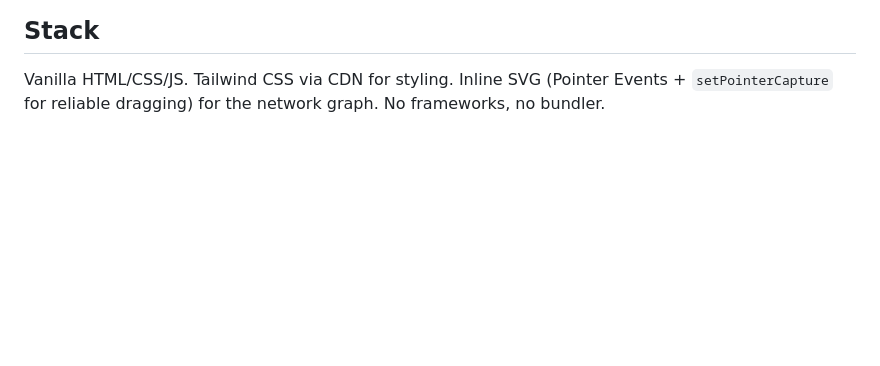
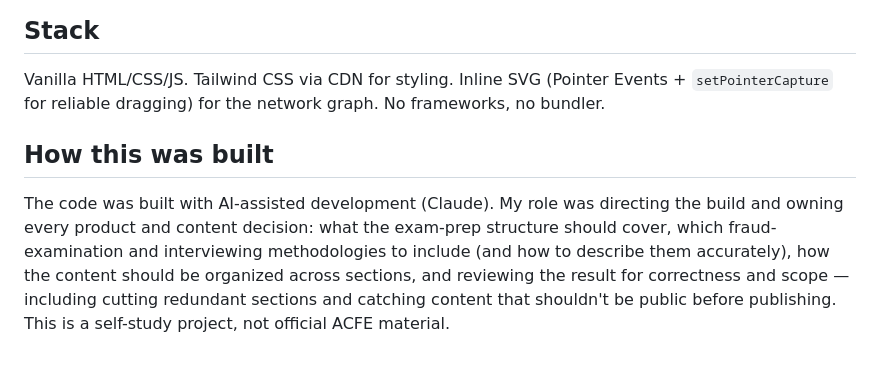
Before and after one commit to minakch/fraud-examination-study, a Markdown page: README.md, the part around the change. GitHub-like rendering; blank space fills up the shorter version.

Commit message:
Add How this was built section disclosing AI-assisted development

```diff
--- a/README.md
+++ b/README.md
@@ -37,3 +37,7 @@ Open `index.html` in any modern browser. No install, no server, no build step.
 ## Stack
 
 Vanilla HTML/CSS/JS. Tailwind CSS via CDN for styling. Inline SVG (Pointer Events + `setPointerCapture` for reliable dragging) for the network graph. No frameworks, no bundler.
+
+## How this was built
+
+The code was built with AI-assisted development (Claude). My role was directing the build and owning every product and content decision: what the exam-prep structure should cover, which fraud-examination and interviewing methodologies to include (and how to describe them accurately), how the content should be organized across sections, and reviewing the result for correctness and scope — including cutting redundant sections and catching content that shouldn't be public before publishing. This is a self-study project, not official ACFE material.
```
